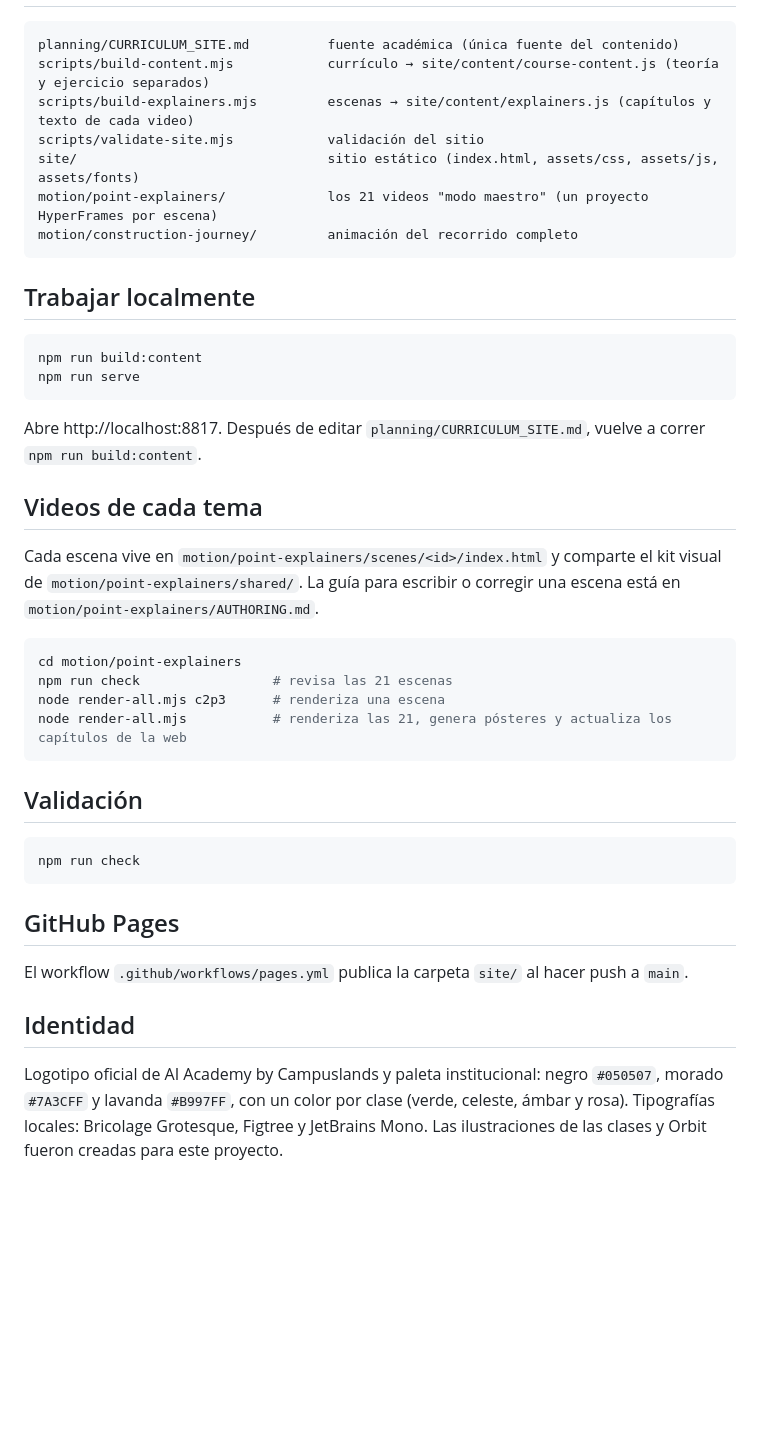
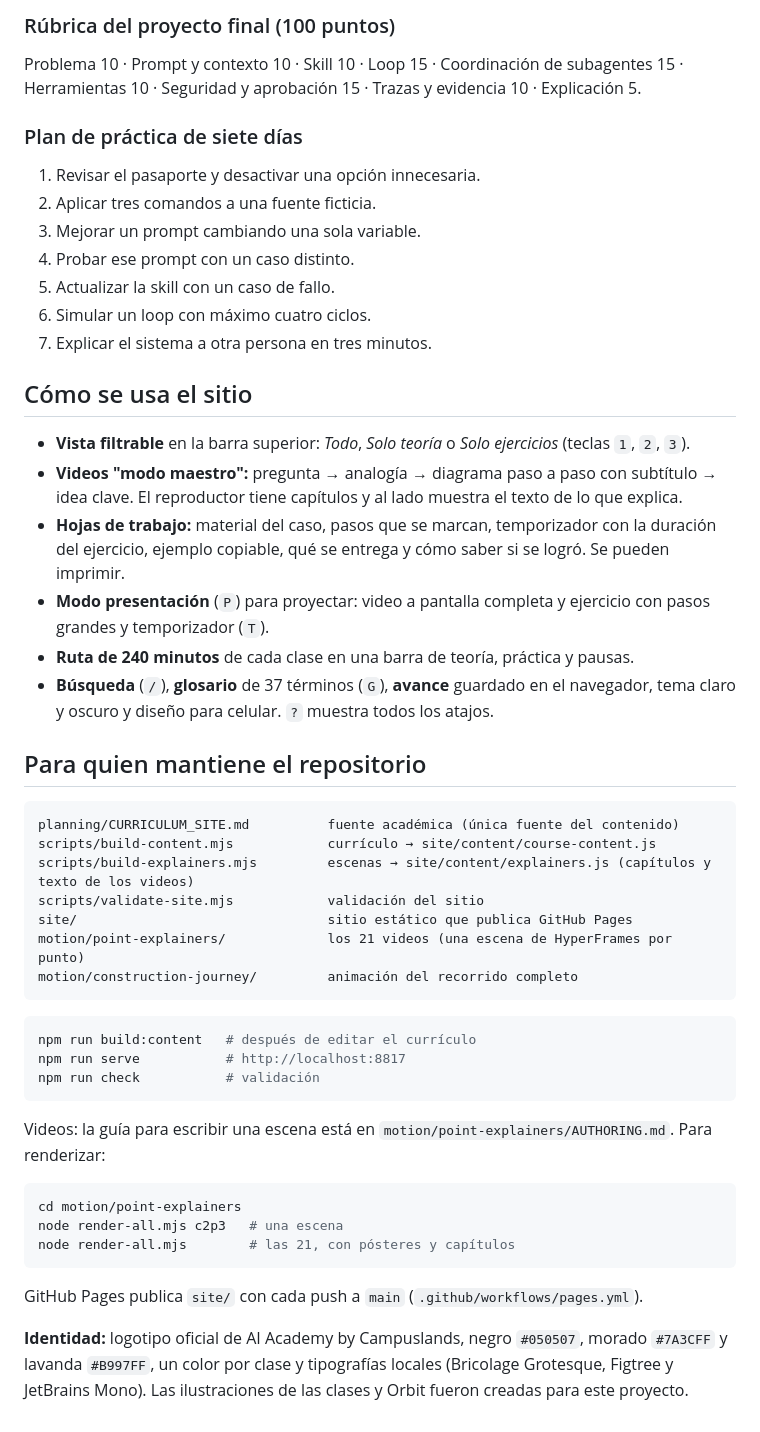
Before and after one commit to anndreloopez012/ia-de-cero-a-agentes, a Markdown page: README.md, the part around one of its changes. Drawn GitHub-style; blank space fills up the shorter version.

Commit message:
docs(readme): resumen completo del taller y enlace al sitio publicado

````diff
--- a/README.md
+++ b/README.md
@@ -19,44 +89,52 @@ Sitio publicado: https://anndreloopez012.github.io/ia-de-cero-a-agentes/
+### Rúbrica del proyecto final (100 puntos)
+
+Problema 10 · Prompt y contexto 10 · Skill 10 · Loop 15 · Coordinación de subagentes 15 · Herramientas 10 · Seguridad y aprobación 15 · Trazas y evidencia 10 · Explicación 5.
+
+### Plan de práctica de siete días
+
+1. Revisar el pasaporte y desactivar una opción innecesaria.
+2. Aplicar tres comandos a una fuente ficticia.
+3. Mejorar un prompt cambiando una sola variable.
+4. Probar ese prompt con un caso distinto.
+5. Actualizar la skill con un caso de fallo.
+6. Simular un loop con máximo cuatro ciclos.
+7. Explicar el sistema a otra persona en tres minutos.
+
+## Cómo se usa el sitio
+
+- **Vista filtrable** en la barra superior: *Todo*, *Solo teoría* o *Solo ejercicios* (teclas `1`, `2`, `3`).
+- **Videos "modo maestro":** pregunta → analogía → diagrama paso a paso con subtítulo → idea clave. El reproductor tiene capítulos y al lado muestra el texto de lo que explica.
+- **Hojas de trabajo:** material del caso, pasos que se marcan, temporizador con la duración del ejercicio, ejemplo copiable, qué se entrega y cómo saber si se logró. Se pueden imprimir.
+- **Modo presentación** (`P`) para proyectar: video a pantalla completa y ejercicio con pasos grandes y temporizador (`T`).
+- **Ruta de 240 minutos** de cada clase en una barra de teoría, práctica y pausas.
+- **Búsqueda** (`/`), **glosario** de 37 términos (`G`), **avance** guardado en el navegador, tema claro y oscuro y diseño para celular. `?` muestra todos los atajos.
+
+## Para quien mantiene el repositorio
 
 ```
 planning/CURRICULUM_SITE.md          fuente académica (única fuente del contenido)
-scripts/build-content.mjs            currículo → site/content/course-content.js (teoría y ejercicio separados)
-scripts/build-explainers.mjs         escenas → site/content/explainers.js (capítulos y texto de cada video)
+scripts/build-content.mjs            currículo → site/content/course-content.js
+scripts/build-explainers.mjs         escenas → site/content/explainers.js (capítulos y texto de los videos)
 scripts/validate-site.mjs            validación del sitio
-site/                                sitio estático (index.html, assets/css, assets/js, assets/fonts)
-motion/point-explainers/             los 21 videos "modo maestro" (un proyecto HyperFrames por escena)
+site/                                sitio estático que publica GitHub Pages
+motion/point-explainers/             los 21 videos (una escena de HyperFrames por punto)
 motion/construction-journey/         animación del recorrido completo
 ```
 
-## Trabajar localmente
-
 ```bash
-npm run build:content
-npm run serve
+npm run build:content   # después de editar el currículo
+npm run serve           # http://localhost:8817
+npm run check           # validación
 ```
 
-Abre http://localhost:8817. Después de editar `planning/CURRICULUM_SITE.md`, vuelve a correr `npm run build:content`.
-
-## Videos de cada tema
-
-Cada escena vive en `motion/point-explainers/scenes/<id>/index.html` y comparte el kit visual de `motion/point-explainers/shared/`. La guía para escribir o corregir una escena está en `motion/point-explainers/AUTHORING.md`.
+Videos: la guía para escribir una escena está en `motion/point-explainers/AUTHORING.md`. Para renderizar:
 
 ```bash
 cd motion/point-explainers
-npm run check                 # revisa las 21 escenas
-node render-all.mjs c2p3      # renderiza una escena
-node render-all.mjs           # renderiza las 21, genera pósteres y actualiza los capítulos de la web
+node render-all.mjs c2p3   # una escena
+node render-all.mjs        # las 21, con pósteres y capítulos
 ```
 
-## Validación
+GitHub Pages publica `site/` con cada push a `main` (`.github/workflows/pages.yml`).
 
-```bash
-npm run check
-```
-
-## GitHub Pages
-
-El workflow `.github/workflows/pages.yml` publica la carpeta `site/` al hacer push a `main`.
-
-## Identidad
-
-Logotipo oficial de AI Academy by Campuslands y paleta institucional: negro `#050507`, morado `#7A3CFF` y lavanda `#B997FF`, con un color por clase (verde, celeste, ámbar y rosa). Tipografías locales: Bricolage Grotesque, Figtree y JetBrains Mono. Las ilustraciones de las clases y Orbit fueron creadas para este proyecto.
+**Identidad:** logotipo oficial de AI Academy by Campuslands, negro `#050507`, morado `#7A3CFF` y lavanda `#B997FF`, un color por clase y tipografías locales (Bricolage Grotesque, Figtree y JetBrains Mono). Las ilustraciones de las clases y Orbit fueron creadas para este proyecto.
````
Also changed, not shown: other parts of README.md (+82 -12 lines).
